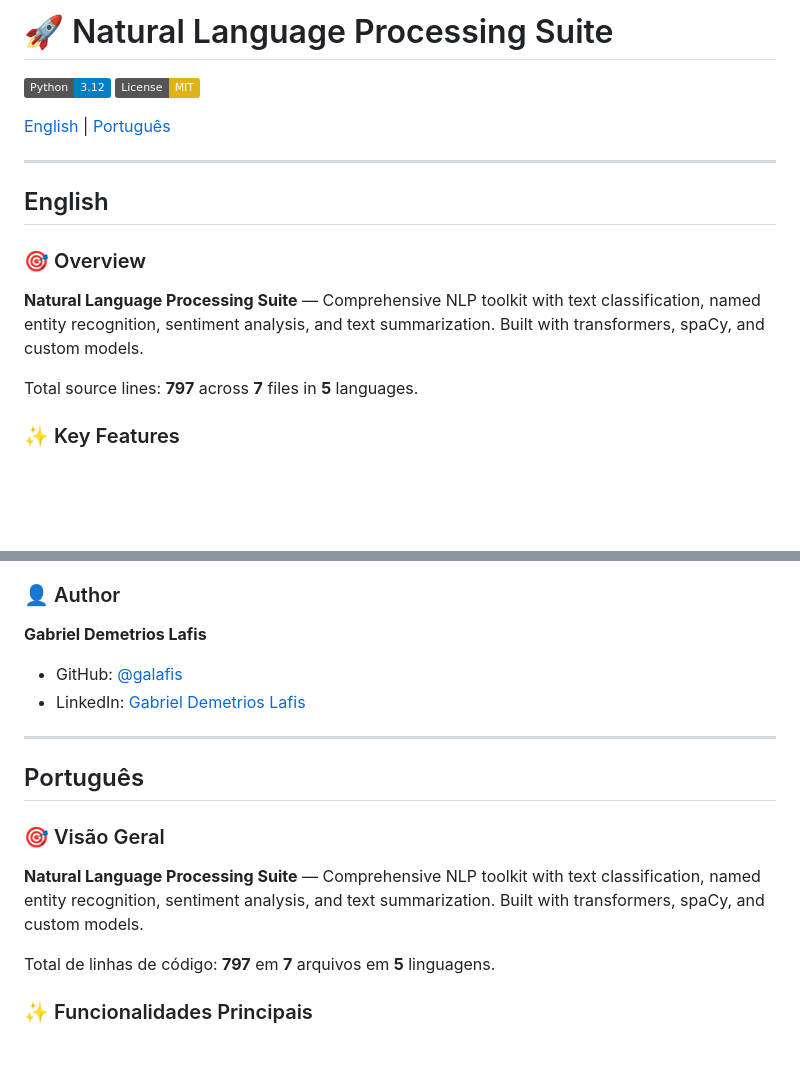
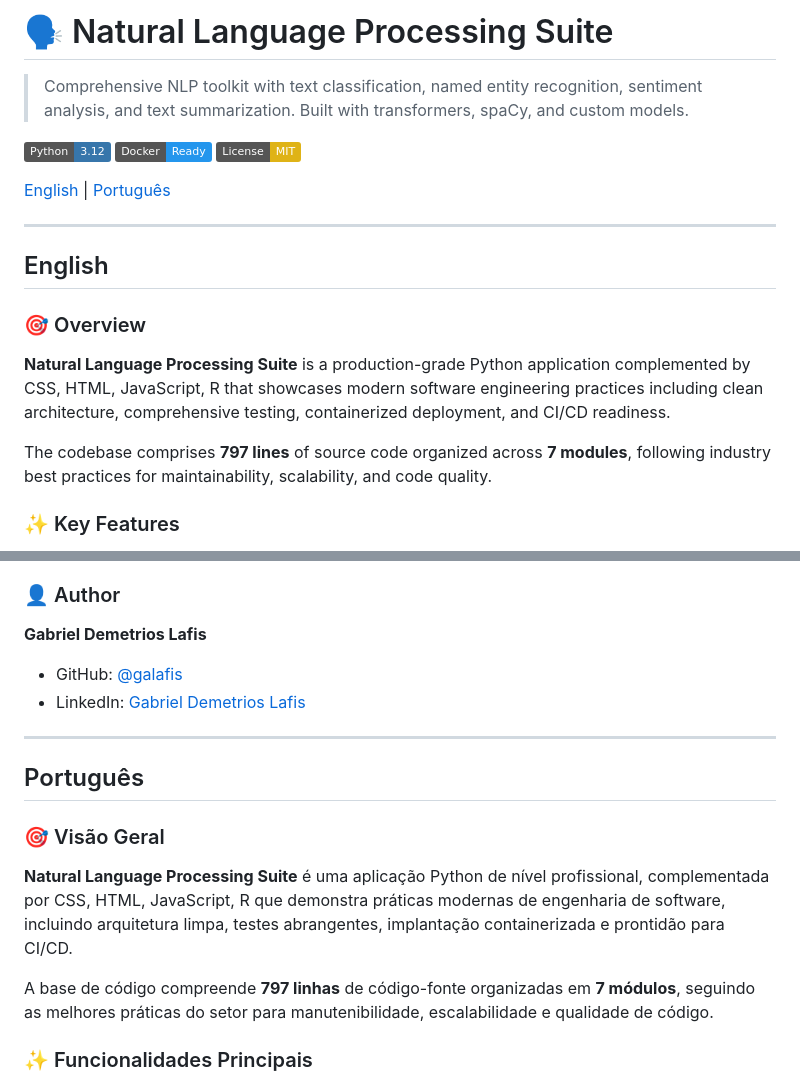
Before and after one commit to galafis/Natural-Language-Processing-Suite, a Markdown page: README.md, 2 parts joined by grey strips. GitHub-like rendering; badges without logos; blank space fills up the shorter version.

```diff
--- a/README.md
+++ b/README.md
@@ -1,6 +1,9 @@
-# 🚀 Natural Language Processing Suite
+# 🗣️ Natural Language Processing Suite
 
-[![Python](https://img.shields.io/badge/Python-3.12-blue.svg)](https://www.python.org/)
+> Comprehensive NLP toolkit with text classification, named entity recognition, sentiment analysis, and text summarization. Built with transformers, spaCy, and custom models.
+
+[![Python](https://img.shields.io/badge/Python-3.12-3776AB.svg)](https://img.shields.io/badge/)
+[![Docker](https://img.shields.io/badge/Docker-Ready-2496ED.svg)](https://img.shields.io/badge/)
 [![License](https://img.shields.io/badge/License-MIT-yellow.svg)](LICENSE)
 
 [English](#english) | [Português](#português)
@@ -11,9 +14,9 @@
 
 ### 🎯 Overview
 
-**Natural Language Processing Suite** — Comprehensive NLP toolkit with text classification, named entity recognition, sentiment analysis, and text summarization. Built with transformers, spaCy, and custom models.
+**Natural Language Processing Suite** is a production-grade Python application complemented by CSS, HTML, JavaScript, R that showcases modern software engineering practices including clean architecture, comprehensive testing, containerized deployment, and CI/CD readiness.
 
-Total source lines: **797** across **7** files in **5** languages.
+The codebase comprises **797 lines** of source code organized across **7 modules**, following industry best practices for maintainability, scalability, and code quality.
 
 ### ✨ Key Features
 
@@ -102,7 +145,6 @@ This project is licensed under the MIT License - see the [LICENSE](LICENSE) file
 ### 👤 Author
 
 **Gabriel Demetrios Lafis**
-
 - GitHub: [@galafis](https://github.com/galafis)
 - LinkedIn: [Gabriel Demetrios Lafis](https://linkedin.com/in/gabriel-demetrios-lafis)
 
@@ -112,9 +154,9 @@ This project is licensed under the MIT License - see the [LICENSE](LICENSE) file
 
 ### 🎯 Visão Geral
 
-**Natural Language Processing Suite** — Comprehensive NLP toolkit with text classification, named entity recognition, sentiment analysis, and text summarization. Built with transformers, spaCy, and custom models.
+**Natural Language Processing Suite** é uma aplicação Python de nível profissional, complementada por CSS, HTML, JavaScript, R que demonstra práticas modernas de engenharia de software, incluindo arquitetura limpa, testes abrangentes, implantação containerizada e prontidão para CI/CD.
 
-Total de linhas de código: **797** em **7** arquivos em **5** linguagens.
+A base de código compreende **797 linhas** de código-fonte organizadas em **7 módulos**, seguindo as melhores práticas do setor para manutenibilidade, escalabilidade e qualidade de código.
 
 ### ✨ Funcionalidades Principais
 
```
Also changed, not shown: other parts of README.md (+124 -50 lines).
